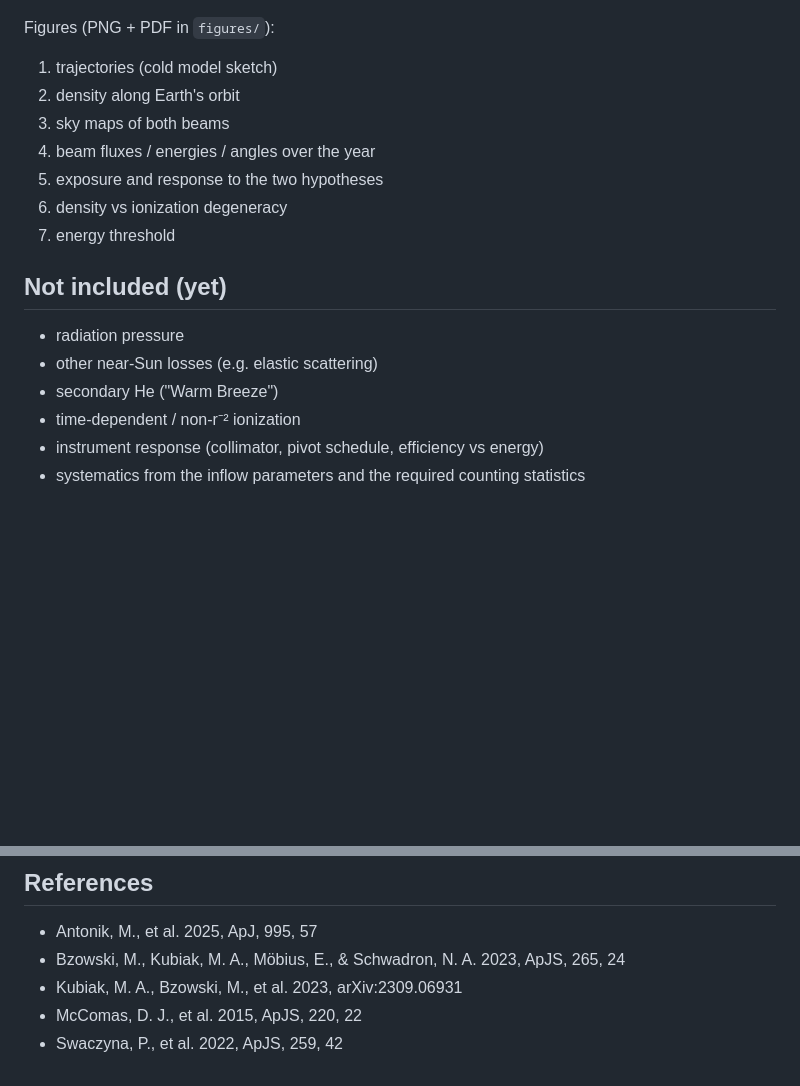
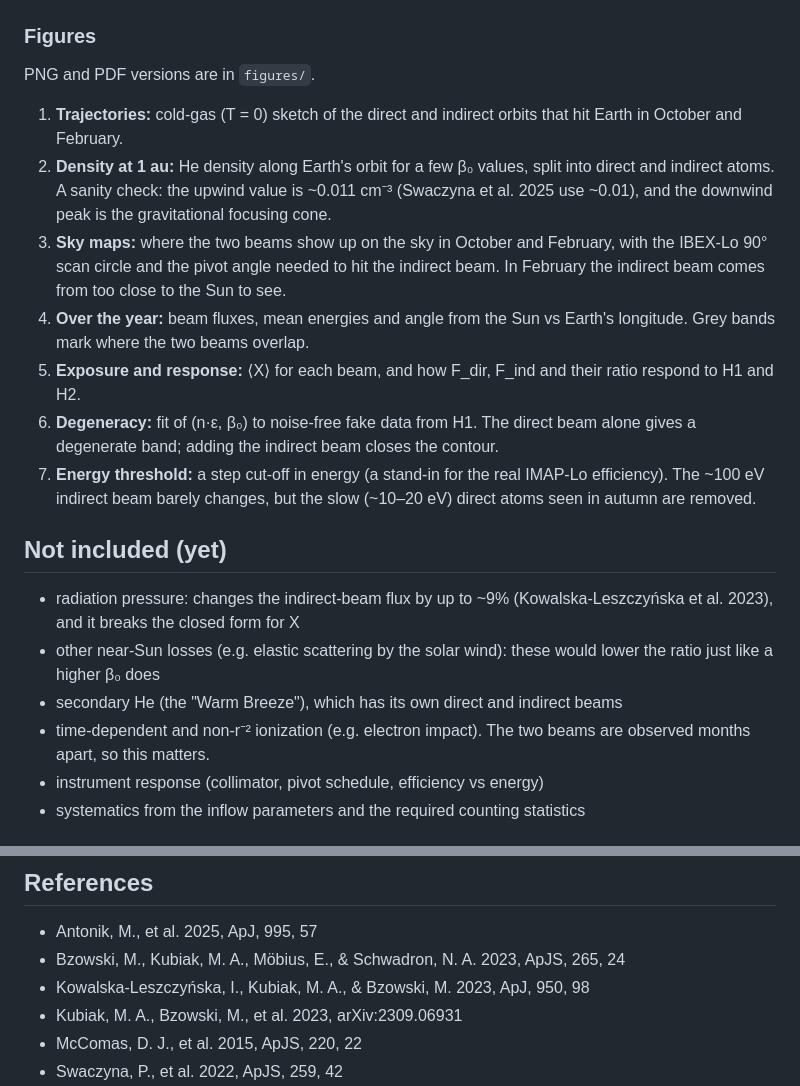
Before and after one commit to KishanDeka/ISN-He-beams, a Markdown page: README.md, 2 parts joined by grey strips. GitHub-like rendering; blank space fills up the shorter version.

```diff
--- a/README.md
+++ b/README.md
@@ -26,22 +45,24 @@ With β₀ = 1×10⁻⁷ s⁻¹, direct beam in February (Earth at 130°) and in
 ![response](figures/fig5_exposure_response.png)
 ![degeneracy](figures/fig6_degeneracy.png)
 
-Figures (PNG + PDF in `figures/`):
+### Figures
 
-1. trajectories (cold model sketch)
-2. density along Earth's orbit
-3. sky maps of both beams
-4. beam fluxes / energies / angles over the year
-5. exposure and response to the two hypotheses
-6. density vs ionization degeneracy
-7. energy threshold
+PNG and PDF versions are in `figures/`.
+
+1. **Trajectories:** cold-gas (T = 0) sketch of the direct and indirect orbits that hit Earth in October and February.
+2. **Density at 1 au:** He density along Earth's orbit for a few β₀ values, split into direct and indirect atoms. A sanity check: the upwind value is ~0.011 cm⁻³ (Swaczyna et al. 2025 use ~0.01), and the downwind peak is the gravitational focusing cone.
+3. **Sky maps:** where the two beams show up on the sky in October and February, with the IBEX-Lo 90° scan circle and the pivot angle needed to hit the indirect beam. In February the indirect beam comes from too close to the Sun to see.
+4. **Over the year:** beam fluxes, mean energies and angle from the Sun vs Earth's longitude. Grey bands mark where the two beams overlap.
+5. **Exposure and response:** ⟨X⟩ for each beam, and how F_dir, F_ind and their ratio respond to H1 and H2.
+6. **Degeneracy:** fit of (n·ε, β₀) to noise-free fake data from H1. The direct beam alone gives a degenerate band; adding the indirect beam closes the contour.
+7. **Energy threshold:** a step cut-off in energy (a stand-in for the real IMAP-Lo efficiency). The ~100 eV indirect beam barely changes, but the slow (~10–20 eV) direct atoms seen in autumn are removed.
 
 ## Not included (yet)
 
-- radiation pressure
-- other near-Sun losses (e.g. elastic scattering)
-- secondary He ("Warm Breeze")
-- time-dependent / non-r⁻² ionization
+- radiation pressure: changes the indirect-beam flux by up to ~9% (Kowalska-Leszczyńska et al. 2023), and it breaks the closed form for X
+- other near-Sun losses (e.g. elastic scattering by the solar wind): these would lower the ratio just like a higher β₀ does
+- secondary He (the "Warm Breeze"), which has its own direct and indirect beams
+- time-dependent and non-r⁻² ionization (e.g. electron impact). The two beams are observed months apart, so this matters.
 - instrument response (collimator, pivot schedule, efficiency vs energy)
 - systematics from the inflow parameters and the required counting statistics
 
@@ -70,6 +91,7 @@ for beta0 in (1.0e-7, 1.43e-7):
 
 - Antonik, M., et al. 2025, ApJ, 995, 57
 - Bzowski, M., Kubiak, M. A., Möbius, E., & Schwadron, N. A. 2023, ApJS, 265, 24
+- Kowalska-Leszczyńska, I., Kubiak, M. A., & Bzowski, M. 2023, ApJ, 950, 98
 - Kubiak, M. A., Bzowski, M., et al. 2023, arXiv:2309.06931
 - McComas, D. J., et al. 2015, ApJS, 220, 22
 - Swaczyna, P., et al. 2022, ApJS, 259, 42
```
Also changed, not shown: other parts of README.md (+23 -4 lines).
